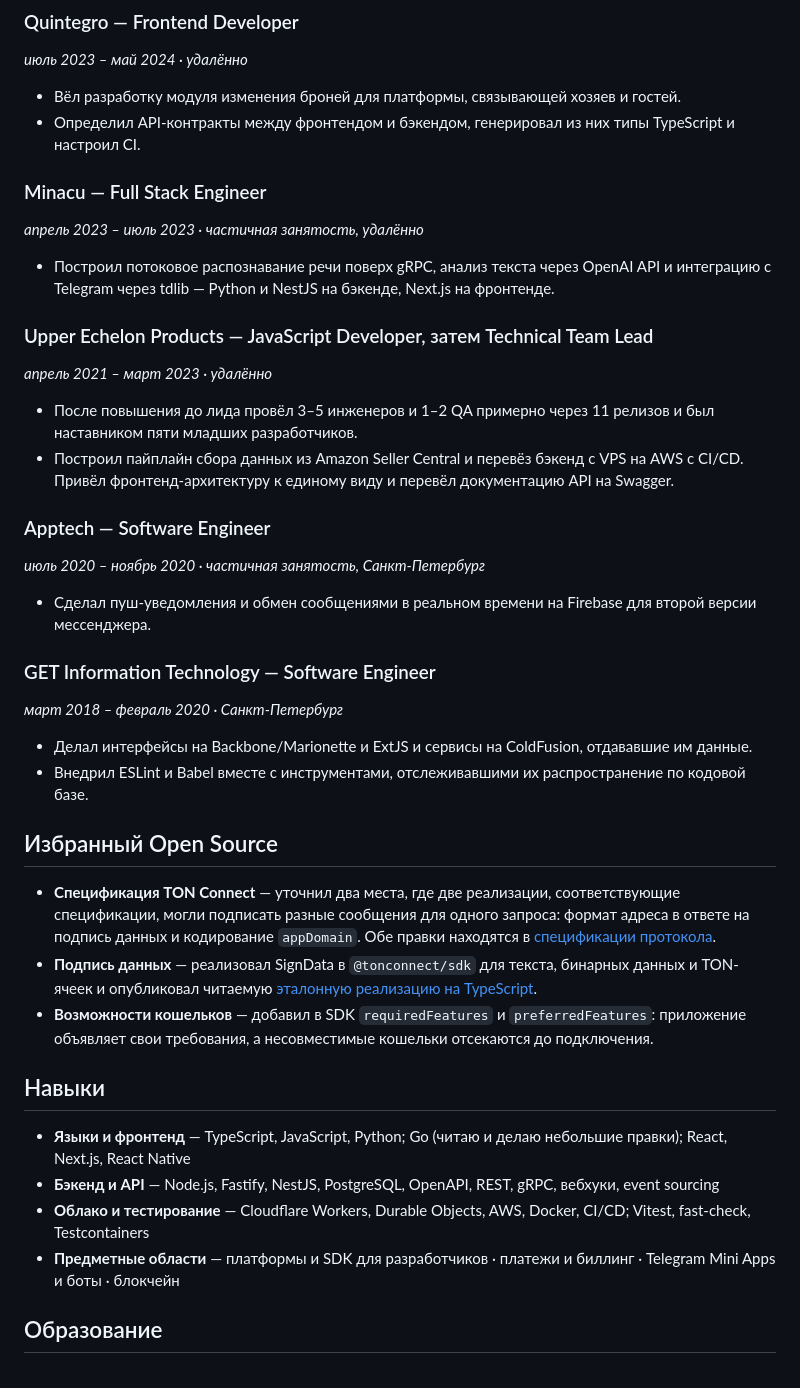
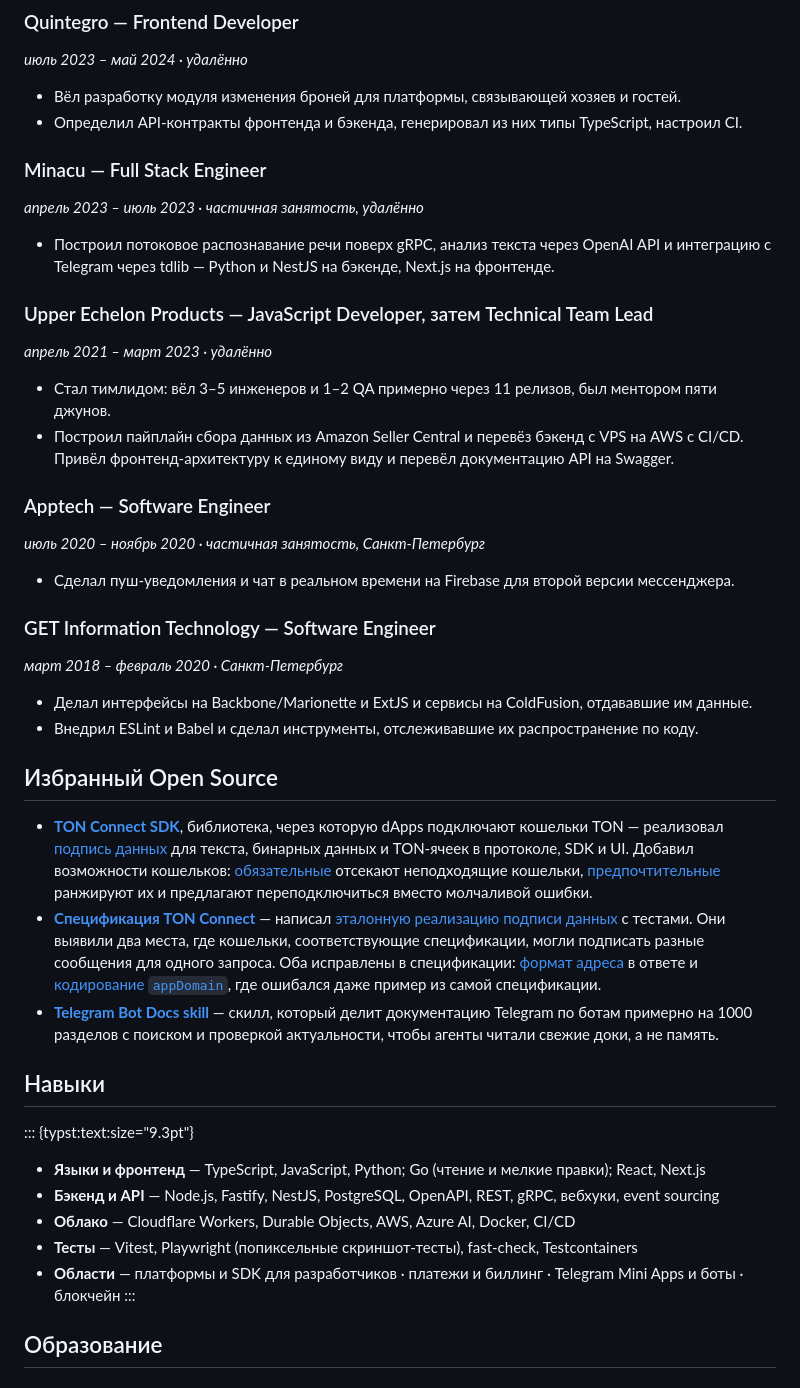
Before and after one commit to mois-ilya/mois.pro, a Markdown page: src/cv.ru.md, the part around one of its changes. Rendered like a GitHub page.

```diff
--- a/src/cv.ru.md
+++ b/src/cv.ru.md
@@ -71,8 +95,7 @@ TonAPI, интеграционной документацией и кошель
 *июль 2023 – май 2024 · удалённо*
 
 - Вёл разработку модуля изменения броней для платформы, связывающей хозяев и гостей.
-- Определил API-контракты между фронтендом и бэкендом, генерировал из них типы TypeScript и настроил
-  CI.
+- Определил API-контракты фронтенда и бэкенда, генерировал из них типы TypeScript, настроил CI.
 
 ### Minacu — Full Stack Engineer
 
@@ -85,8 +108,7 @@ TonAPI, интеграционной документацией и кошель
 
 *апрель 2021 – март 2023 · удалённо*
 
-- После повышения до лида провёл 3–5 инженеров и 1–2 QA примерно через 11 релизов и был наставником
-  пяти младших разработчиков.
+- Стал тимлидом: вёл 3–5 инженеров и 1–2 QA примерно через 11 релизов, был ментором пяти джунов.
 - Построил пайплайн сбора данных из Amazon Seller Central и перевёз бэкенд с VPS на AWS с CI/CD.
   Привёл фронтенд-архитектуру к единому виду и перевёл документацию API на Swagger.
 
@@ -94,38 +116,46 @@ TonAPI, интеграционной документацией и кошель
 
 *июль 2020 – ноябрь 2020 · частичная занятость, Санкт-Петербург*
 
-- Сделал пуш-уведомления и обмен сообщениями в реальном времени на Firebase для второй версии
-  мессенджера.
+- Сделал пуш-уведомления и чат в реальном времени на Firebase для второй версии мессенджера.
 
 ### GET Information Technology — Software Engineer
 
 *март 2018 – февраль 2020 · Санкт-Петербург*
 
 - Делал интерфейсы на Backbone/Marionette и ExtJS и сервисы на ColdFusion, отдававшие им данные.
-- Внедрил ESLint и Babel вместе с инструментами, отслеживавшими их распространение по кодовой базе.
+- Внедрил ESLint и Babel и сделал инструменты, отслеживавшие их распространение по коду.
 
 ## Избранный Open Source
 
-- **Спецификация TON Connect** — уточнил два места, где две реализации, соответствующие
-  спецификации, могли подписать разные сообщения для одного запроса: формат адреса в ответе на
-  подпись данных и кодирование `appDomain`. Обе правки находятся в
-  [спецификации протокола](https://github.com/ton-blockchain/ton-connect).
-- **Подпись данных** — реализовал SignData в `@tonconnect/sdk` для текста, бинарных данных и
-  TON-ячеек и опубликовал читаемую
-  [эталонную реализацию на TypeScript](https://github.com/mois-ilya/ton-sign-data-reference).
-- **Возможности кошельков** — добавил в SDK `requiredFeatures` и `preferredFeatures`: приложение
-  объявляет свои требования, а несовместимые кошельки отсекаются до подключения.
+- **[TON Connect SDK](https://github.com/ton-connect/sdk)**, библиотека, через которую dApps
+  подключают кошельки TON — реализовал [подпись данных](https://github.com/ton-connect/sdk/pull/349)
+  для текста, бинарных данных и TON-ячеек в протоколе, SDK и UI. Добавил возможности кошельков:
+  [обязательные](https://github.com/ton-connect/sdk/pull/324) отсекают неподходящие кошельки,
+  [предпочтительные](https://github.com/ton-connect/sdk/pull/348) ранжируют их и предлагают
+  переподключиться вместо молчаливой ошибки.
+- **[Спецификация TON Connect](https://github.com/ton-blockchain/ton-connect)** — написал
+  [эталонную реализацию подписи данных](https://github.com/mois-ilya/ton-sign-data-reference) с
+  тестами. Они выявили два места, где кошельки, соответствующие спецификации, могли подписать разные
+  сообщения для одного запроса. Оба исправлены в спецификации:
+  [формат адреса](https://github.com/ton-blockchain/ton-connect/pull/73) в ответе и
+  [кодирование `appDomain`](https://github.com/ton-blockchain/ton-connect/pull/74), где ошибался
+  даже пример из самой спецификации.
+- **[Telegram Bot Docs skill](https://github.com/mois-ilya/telegram-bot-docs-skill)** — скилл, который делит документацию Telegram по ботам примерно на 1000
+  разделов с поиском и
+  проверкой актуальности, чтобы агенты читали свежие доки, а не память.
 
 ## Навыки
 
-- **Языки и фронтенд** — TypeScript, JavaScript, Python; Go (читаю и делаю небольшие правки); React,
-  Next.js, React Native
+::: {typst:text:size="9.3pt"}
+- **Языки и фронтенд** — TypeScript, JavaScript, Python; Go (чтение и мелкие правки); React,
+  Next.js
 - **Бэкенд и API** — Node.js, Fastify, NestJS, PostgreSQL, OpenAPI, REST, gRPC, вебхуки, event
   sourcing
-- **Облако и тестирование** — Cloudflare Workers, Durable Objects, AWS, Docker, CI/CD; Vitest,
-  fast-check, Testcontainers
-- **Предметные области** — платформы и SDK для разработчиков · платежи и биллинг · Telegram Mini
+- **Облако** — Cloudflare Workers, Durable Objects, AWS, Azure AI, Docker, CI/CD
+- **Тесты** — Vitest, Playwright (попиксельные скриншот-тесты), fast-check, Testcontainers
+- **Области** — платформы и SDK для разработчиков · платежи и биллинг · Telegram Mini
   Apps и боты · блокчейн
+:::
 
 ## Образование
 
```
Also changed, not shown: other parts of src/cv.ru.md (+58 -34 lines).
